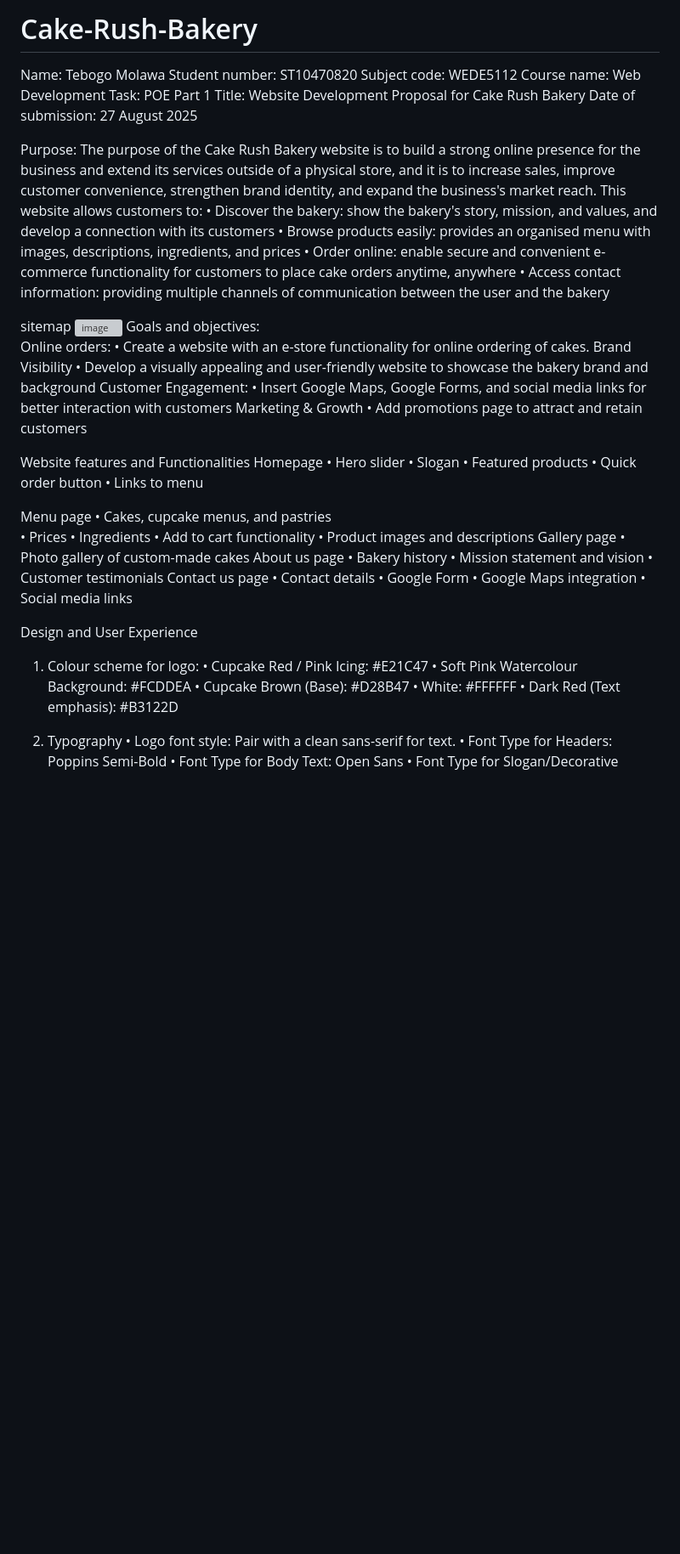
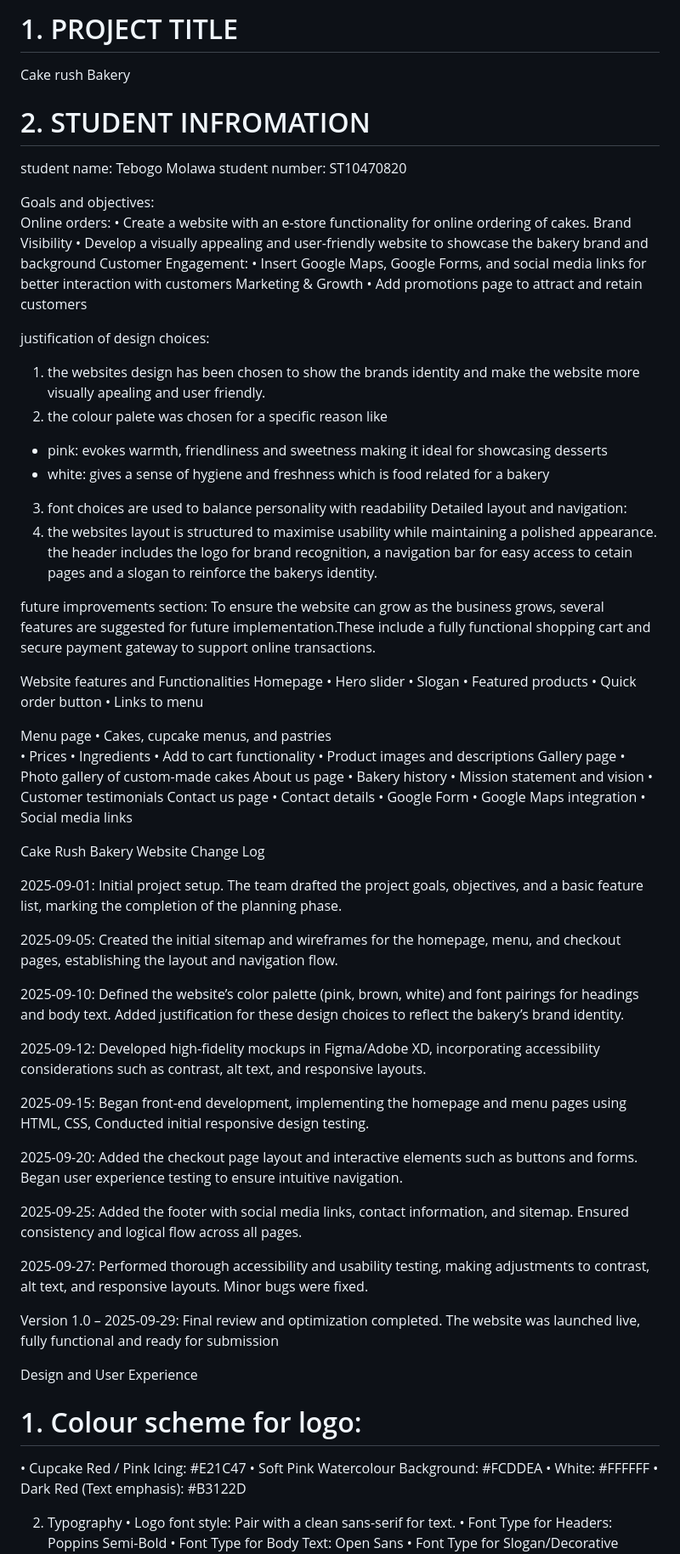
Before and after one commit to T3bogoM/Cake-Rush-Bakery, a Markdown page: README.md, the part around the change printed below. Shown: that part at 85% size. Rendered like a GitHub page; blank space fills up the shorter version; grey boxes are pictures that could not be loaded.

Commit message:
new update
readme file updated

```diff
--- a/README.md
+++ b/README.md
@@ -1,21 +1,11 @@
-# Cake-Rush-Bakery
-Name: Tebogo Molawa
-Student number: ST10470820
-Subject code: WEDE5112
-Course name: Web Development
-Task: POE Part 1
-Title: Website Development Proposal for Cake Rush Bakery
-Date of submission: 27 August 2025
+# 1. PROJECT TITLE
+Cake rush Bakery
 
-Purpose:
-The purpose of the Cake Rush Bakery website is to build a strong online presence for the business and extend its services outside of a physical store, and it is to increase sales, improve customer convenience, strengthen brand identity, and expand the business's market reach. This website allows customers to:
-•	Discover the bakery: show the bakery's story, mission, and values, and develop a connection with its customers
-•	Browse products easily: provides an organised menu with images, descriptions, ingredients, and prices
-•	Order online: enable secure and convenient e-commerce functionality for customers to place cake orders anytime, anywhere
-•	Access contact information: providing multiple channels of communication between the user and the bakery
 
-sitemap
-<img width="940" height="818" alt="image" src="https://github.com/user-attachments/assets/a0623b3b-952b-4e35-9106-2828cb4fe79b" />
+# 2. STUDENT INFROMATION
+student name: Tebogo Molawa
+student number: ST10470820
+
 Goals and objectives:
 Online orders:
 •	Create a website with an e-store functionality for online ordering of cakes.
@@ -25,6 +15,19 @@ Customer Engagement:
 •	Insert Google Maps, Google Forms, and social media links for better interaction with customers
 Marketing & Growth
 •	Add promotions page to attract and retain customers
+
+justification of design choices:
+1. the websites design has been chosen to show the brands identity and make the website more visually apealing and user friendly.
+2. the colour palete was chosen for a specific reason like
+- pink: evokes warmth, friendliness and sweetness making it ideal for showcasing desserts
+- white: gives a sense of hygiene and freshness which is food related for a bakery
+3. font choices are used to balance personality with readability
+Detailed layout and navigation:
+1. the websites layout is structured to maximise usability while maintaining a polished appearance. the header includes the logo for brand recognition, a navigation bar for easy access to cetain pages and a slogan to reinforce the bakerys identity.
+
+future improvements section:
+To ensure the website can grow as the business grows, several features are suggested for future implementation.These include a fully functional shopping cart and secure payment gateway to support online transactions.
+
 
 Website features and Functionalities
 Homepage
@@ -52,11 +55,31 @@ Contact us page
 •	Google Maps integration
 •	Social media links
 
+Cake Rush Bakery Website Change Log
+
+2025-09-01: Initial project setup. The team drafted the project goals, objectives, and a basic feature list, marking the completion of the planning phase.
+
+ 2025-09-05: Created the initial sitemap and wireframes for the homepage, menu, and checkout pages, establishing the layout and navigation flow.
+
+2025-09-10: Defined the website’s color palette (pink, brown, white) and font pairings for headings and body text. Added justification for these design choices to reflect the bakery’s brand identity.
+
+2025-09-12: Developed high-fidelity mockups in Figma/Adobe XD, incorporating accessibility considerations such as contrast, alt text, and responsive layouts.
+
+2025-09-15: Began front-end development, implementing the homepage and menu pages using HTML, CSS, Conducted initial responsive design testing.
+
+2025-09-20: Added the checkout page layout and interactive elements such as buttons and forms. Began user experience testing to ensure intuitive navigation.
+
+
+ 2025-09-25: Added the footer with social media links, contact information, and sitemap. Ensured consistency and logical flow across all pages.
+
+ 2025-09-27: Performed thorough accessibility and usability testing, making adjustments to contrast, alt text, and responsive layouts. Minor bugs were fixed.
+
+Version 1.0 – 2025-09-29: Final review and optimization completed. The website was launched live, fully functional and ready for submission
+
 Design and User Experience
-1.	Colour scheme for logo:
+# 1.	Colour scheme for logo:
 •	Cupcake Red / Pink Icing: #E21C47
 •	Soft Pink Watercolour Background: #FCDDEA
-•	Cupcake Brown (Base): #D28B47
 •	White: #FFFFFF
 •	Dark Red (Text emphasis): #B3122D
 
```
Also changed, not shown: other parts of README.md (+2 -2 lines), Cake Rush Bakery/README.MD (deleted, +0 -119 lines).
